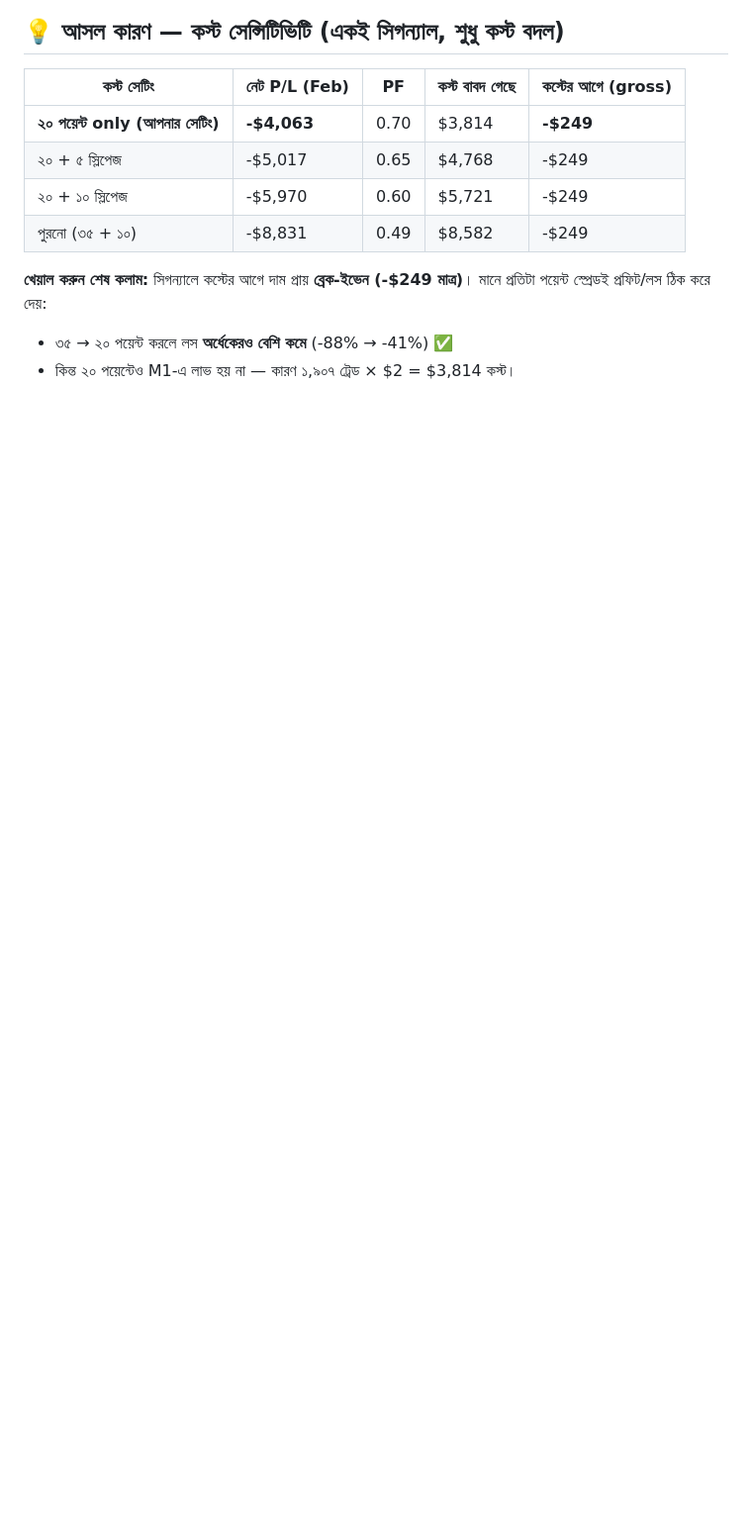
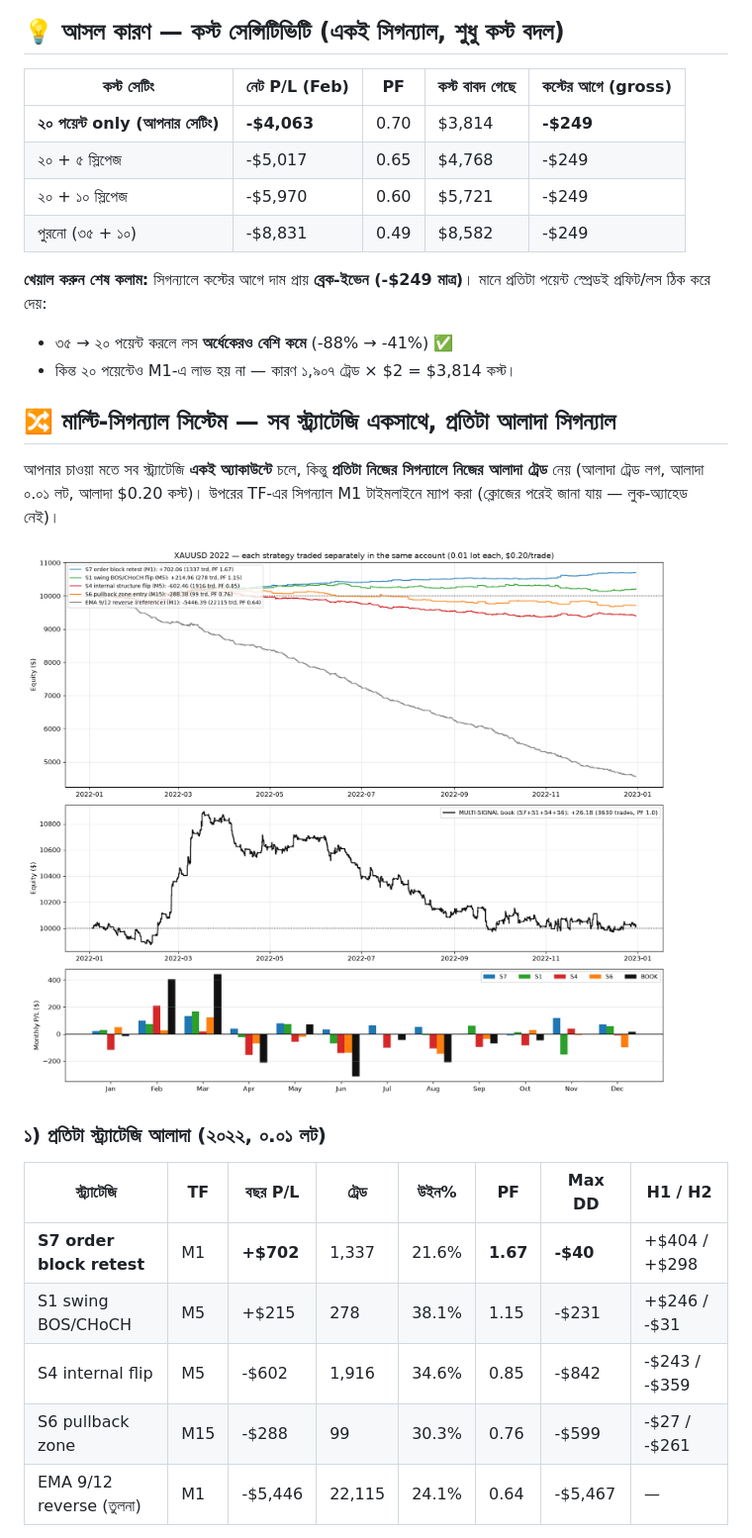
Before and after one commit to mehedi42x/MetaTrader5, a Markdown page: README.md, the part around one of its changes. Shown at 99% size. Rendered like a GitHub page; pictures changed too: results/multi_signal.png (added); blank space fills up the shorter version.

```diff
--- a/README.md
+++ b/README.md
@@ -37,3 +37,22 @@
 মানে প্রতিটা পয়েন্ট স্প্রেডই প্রফিট/লস ঠিক করে দেয়:
 - ৩৫ → ২০ পয়েন্ট করলে লস **অর্ধেকেরও বেশি কমে** (-88% → -41%) ✅
 - কিন্ত ২০ পয়েন্টেও M1-এ লাভ হয় না — কারণ ১,৯০৭ ট্রেড × $2 = $3,814 কস্ট।
+
+## 🔀 মাল্টি-সিগন্যাল সিস্টেম — সব স্ট্র্যাটেজি একসাথে, প্রতিটা আলাদা সিগন্যাল
+
+আপনার চাওয়া মতে সব স্ট্র্যাটেজি **একই অ্যাকাউন্টে** চলে, কিন্তু **প্রতিটা নিজের সিগন্যালে
+নিজের আলাদা ট্রেড** নেয় (আলাদা ট্রেড লগ, আলাদা ০.০১ লট, আলাদা $0.20 কস্ট)।
+উপরের TF-এর সিগন্যাল M1 টাইমলাইনে ম্যাপ করা (ক্লোজের পরেই জানা যায় — লুক-অ্যাহেড নেই)।
+
+![মাল্টি-সিগন্যাল](results/multi_signal.png)
+
+### ১) প্রতিটা স্ট্র্যাটেজি আলাদা (২০২২, ০.০১ লট)
+
+| স্ট্র্যাটেজি | TF | বছর P/L | ট্রেড | উইন% | PF | Max DD | H1 / H2 |
+|---|---|---|---|---|---|---|---|
+| **S7 order block retest** | M1 | **+$702** | 1,337 | 21.6% | **1.67** | **-$40** | +$404 / +$298 |
+| S1 swing BOS/CHoCH | M5 | +$215 | 278 | 38.1% | 1.15 | -$231 | +$246 / -$31 |
+| S4 internal flip | M5 | -$602 | 1,916 | 34.6% | 0.85 | -$842 | -$243 / -$359 |
+| S6 pullback zone | M15 | -$288 | 99 | 30.3% | 0.76 | -$599 | -$27 / -$261 |
+| EMA 9/12 reverse (তুলনা) | M1 | -$5,446 | 22,115 | 24.1% | 0.64 | -$5,467 | — |
+
```
Also changed, not shown: other parts of README.md (+38 -0 lines), results/multi_signal_report.md (added, +88 -0 lines), 1 other file.
